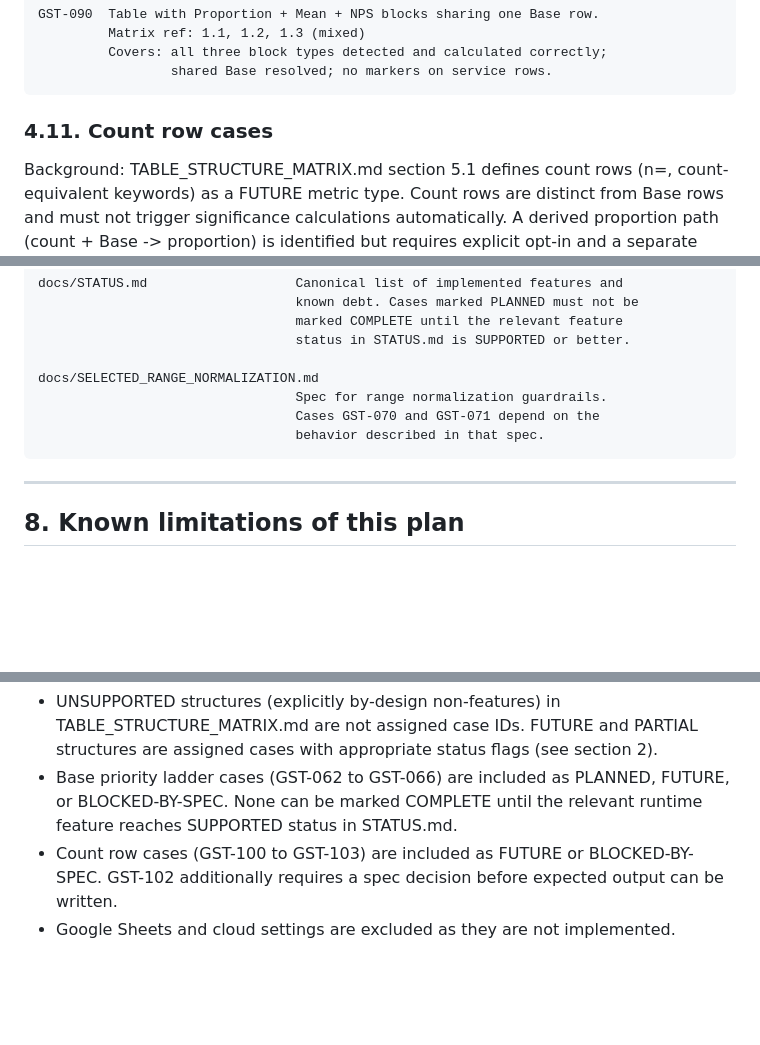
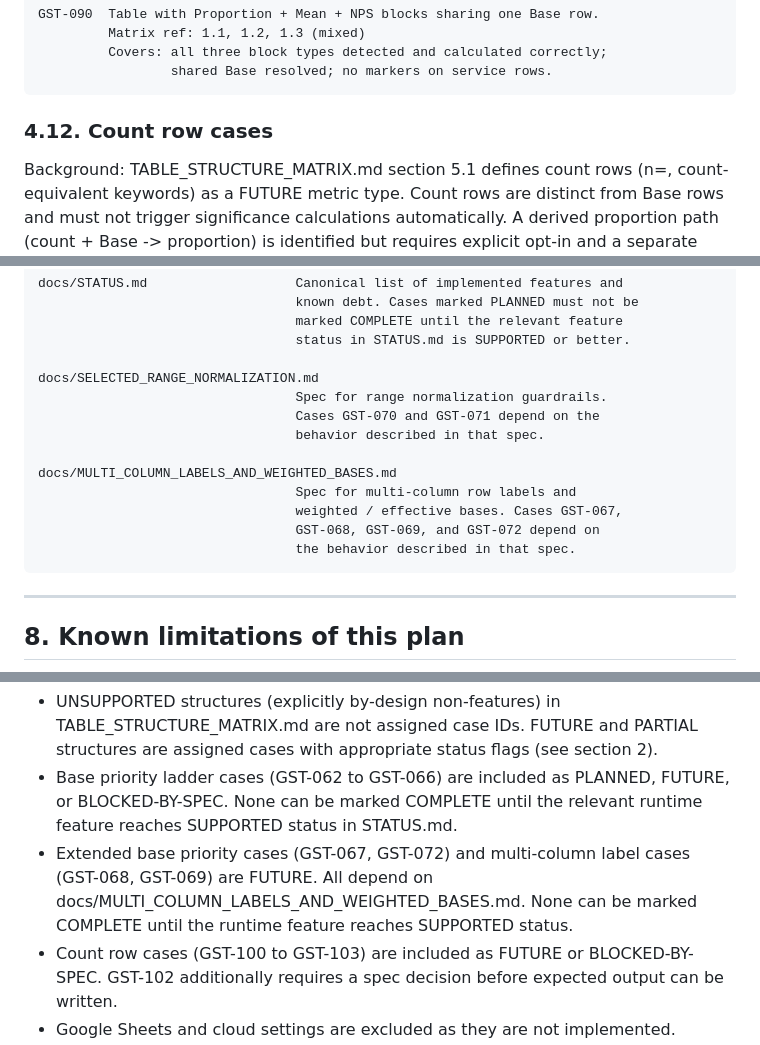
Before and after one commit to hedgef0g/research-insights-toolkit, a Markdown page: docs/GOLD_STANDARD_TEST_SUITE.md, 3 parts joined by grey strips. GitHub-like rendering; blank space fills up the shorter version.

```diff
--- a/docs/GOLD_STANDARD_TEST_SUITE.md
+++ b/docs/GOLD_STANDARD_TEST_SUITE.md
@@ -409,7 +463,7 @@ ladder. Cases GST-060 and GST-061 cover edge conditions.
              Covers: all three block types detected and calculated correctly;
                      shared Base resolved; no markers on service rows.
 
-### 4.11. Count row cases
+### 4.12. Count row cases
 
 Background: TABLE_STRUCTURE_MATRIX.md section 5.1 defines count rows (n=,
 count-equivalent keywords) as a FUTURE metric type. Count rows are distinct from
@@ -597,6 +651,12 @@ A case is considered valid when:
                                      Cases GST-070 and GST-071 depend on the
                                      behavior described in that spec.
 
+    docs/MULTI_COLUMN_LABELS_AND_WEIGHTED_BASES.md
+                                     Spec for multi-column row labels and
+                                     weighted / effective bases. Cases GST-067,
+                                     GST-068, GST-069, and GST-072 depend on
+                                     the behavior described in that spec.
+
 ---
 
 ## 8. Known limitations of this plan
@@ -611,6 +671,9 @@ A case is considered valid when:
 - Base priority ladder cases (GST-062 to GST-066) are included as PLANNED, FUTURE,
   or BLOCKED-BY-SPEC. None can be marked COMPLETE until the relevant runtime feature
   reaches SUPPORTED status in STATUS.md.
+- Extended base priority cases (GST-067, GST-072) and multi-column label cases
+  (GST-068, GST-069) are FUTURE. All depend on docs/MULTI_COLUMN_LABELS_AND_WEIGHTED_BASES.md.
+  None can be marked COMPLETE until the runtime feature reaches SUPPORTED status.
 - Count row cases (GST-100 to GST-103) are included as FUTURE or BLOCKED-BY-SPEC.
   GST-102 additionally requires a spec decision before expected output can be written.
 - Google Sheets and cloud settings are excluded as they are not implemented.
```
Also changed, not shown: other parts of docs/GOLD_STANDARD_TEST_SUITE.md (+57 -3 lines), docs/TABLE_STRUCTURE_MATRIX.md (+6 -5 lines).
